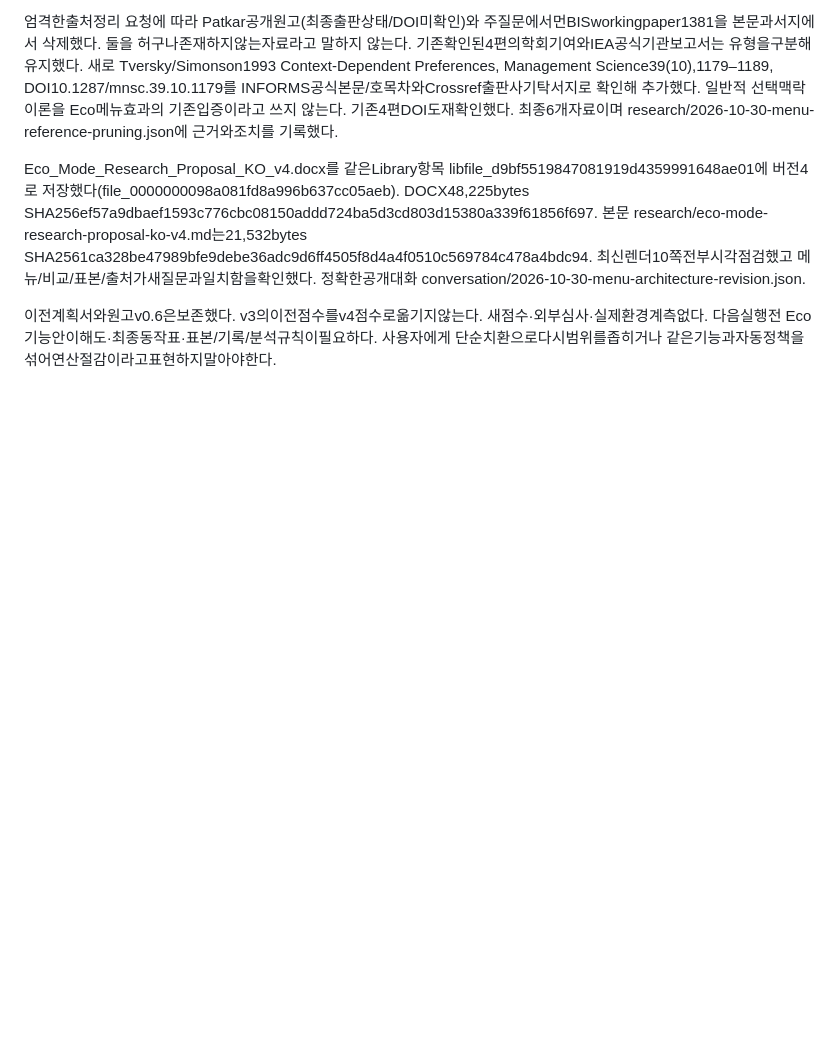
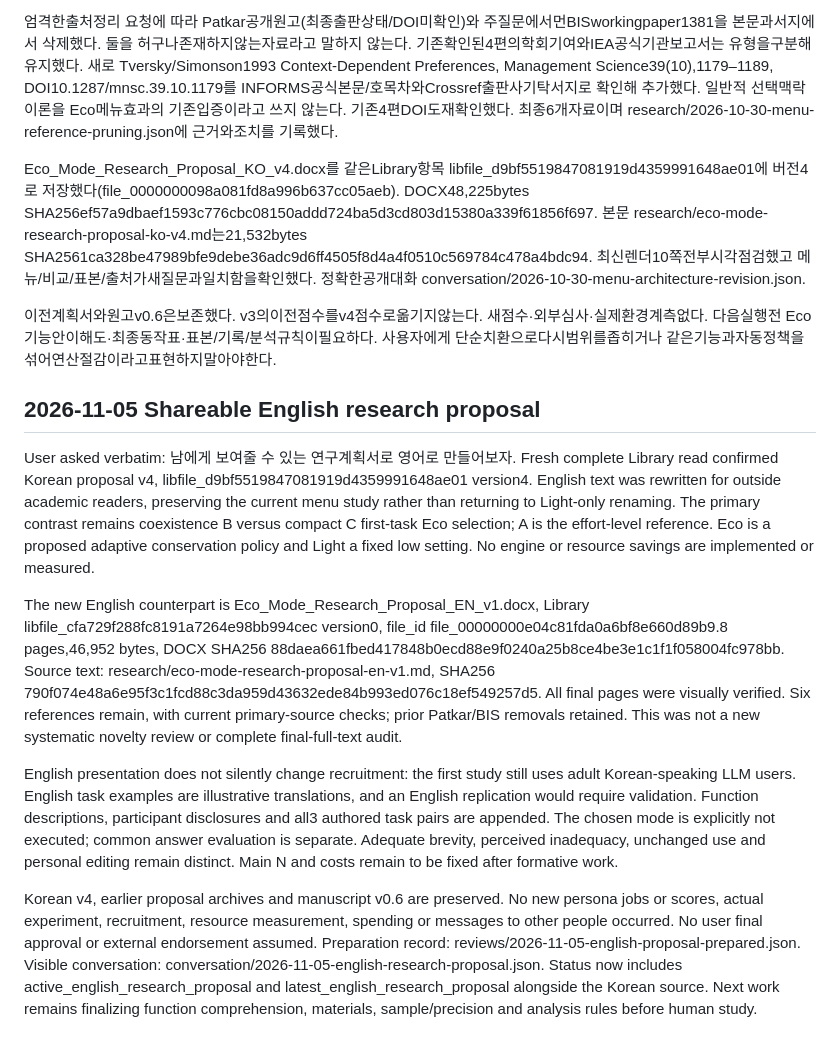
Before and after one commit to reusahn/Conversation, a Markdown page: eco-mode/state/continuation.md, the part around the change. GitHub-like rendering; blank space fills up the shorter version.

Commit message:
Record English proposal handoff and remaining study preparation

```diff
--- a/eco-mode/state/continuation.md
+++ b/eco-mode/state/continuation.md
@@ -367,3 +367,13 @@ Kim 등은 ICT4S2026 Research Papers의 심사논문이며 Crossref 출판사
 Eco_Mode_Research_Proposal_KO_v4.docx를 같은Library항목 libfile_d9bf5519847081919d4359991648ae01에 버전4로 저장했다(file_0000000098a081fd8a996b637cc05aeb). DOCX48,225bytes SHA256ef57a9dbaef1593c776cbc08150addd724ba5d3cd803d15380a339f61856f697. 본문 research/eco-mode-research-proposal-ko-v4.md는21,532bytes SHA2561ca328be47989bfe9debe36adc9d6ff4505f8d4a4f0510c569784c478a4bdc94. 최신렌더10쪽전부시각점검했고 메뉴/비교/표본/출처가새질문과일치함을확인했다. 정확한공개대화 conversation/2026-10-30-menu-architecture-revision.json.
 
 이전계획서와원고v0.6은보존했다. v3의이전점수를v4점수로옮기지않는다. 새점수·외부심사·실제환경계측없다. 다음실행전 Eco기능안이해도·최종동작표·표본/기록/분석규칙이필요하다. 사용자에게 단순치환으로다시범위를좁히거나 같은기능과자동정책을섞어연산절감이라고표현하지말아야한다.
+
+## 2026-11-05 Shareable English research proposal
+
+User asked verbatim: 남에게 보여줄 수 있는 연구계획서로 영어로 만들어보자. Fresh complete Library read confirmed Korean proposal v4, libfile_d9bf5519847081919d4359991648ae01 version4. English text was rewritten for outside academic readers, preserving the current menu study rather than returning to Light-only renaming. The primary contrast remains coexistence B versus compact C first-task Eco selection; A is the effort-level reference. Eco is a proposed adaptive conservation policy and Light a fixed low setting. No engine or resource savings are implemented or measured.
+
+The new English counterpart is Eco_Mode_Research_Proposal_EN_v1.docx, Library libfile_cfa729f288fc8191a7264e98bb994cec version0, file_id file_00000000e04c81fda0a6bf8e660d89b9.8 pages,46,952 bytes, DOCX SHA256 88daea661fbed417848b0ecd88e9f0240a25b8ce4be3e1c1f1f058004fc978bb. Source text: research/eco-mode-research-proposal-en-v1.md, SHA256 790f074e48a6e95f3c1fcd88c3da959d43632ede84b993ed076c18ef549257d5. All final pages were visually verified. Six references remain, with current primary-source checks; prior Patkar/BIS removals retained. This was not a new systematic novelty review or complete final-full-text audit.
+
+English presentation does not silently change recruitment: the first study still uses adult Korean-speaking LLM users. English task examples are illustrative translations, and an English replication would require validation. Function descriptions, participant disclosures and all3 authored task pairs are appended. The chosen mode is explicitly not executed; common answer evaluation is separate. Adequate brevity, perceived inadequacy, unchanged use and personal editing remain distinct. Main N and costs remain to be fixed after formative work.
+
+Korean v4, earlier proposal archives and manuscript v0.6 are preserved. No new persona jobs or scores, actual experiment, recruitment, resource measurement, spending or messages to other people occurred. No user final approval or external endorsement assumed. Preparation record: reviews/2026-11-05-english-proposal-prepared.json. Visible conversation: conversation/2026-11-05-english-research-proposal.json. Status now includes active_english_research_proposal and latest_english_research_proposal alongside the Korean source. Next work remains finalizing function comprehension, materials, sample/precision and analysis rules before human study.
```
